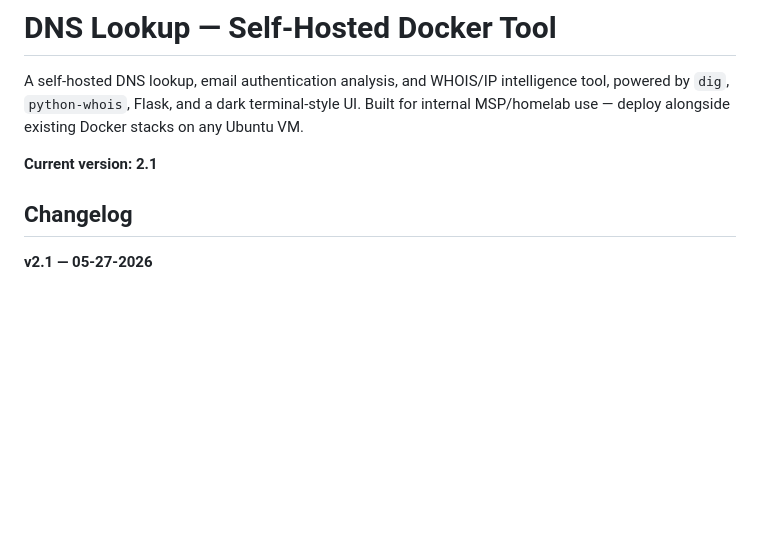
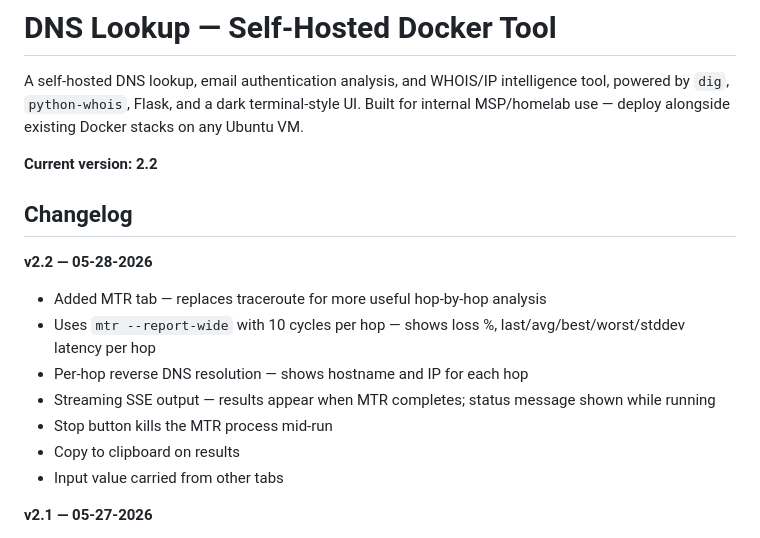
Before and after one commit to chadmark/DNSLookup, a Markdown page: README.md, the part around the change. Rendered like a GitHub page; blank space fills up the shorter version.

Commit message:
Update README.md
File refresh

```diff
--- a/README.md
+++ b/README.md
@@ -2,9 +2,18 @@
 
 A self-hosted DNS lookup, email authentication analysis, and WHOIS/IP intelligence tool, powered by `dig`, `python-whois`, Flask, and a dark terminal-style UI. Built for internal MSP/homelab use — deploy alongside existing Docker stacks on any Ubuntu VM.
 
-**Current version: 2.1**
+**Current version: 2.2**
 
 ## Changelog
+
+**v2.2 — 05-28-2026**
+- Added MTR tab — replaces traceroute for more useful hop-by-hop analysis
+- Uses `mtr --report-wide` with 10 cycles per hop — shows loss %, last/avg/best/worst/stddev latency per hop
+- Per-hop reverse DNS resolution — shows hostname and IP for each hop
+- Streaming SSE output — results appear when MTR completes; status message shown while running
+- Stop button kills the MTR process mid-run
+- Copy to clipboard on results
+- Input value carried from other tabs
 
 **v2.1 — 05-27-2026**
 - Added Global Propagation tab — parallel dig across 17 verified public resolvers worldwide
```
